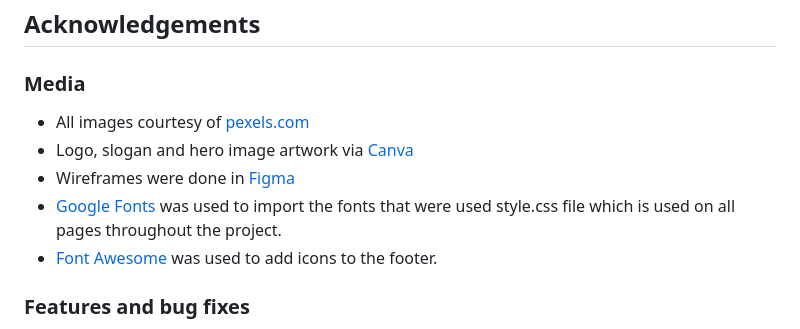
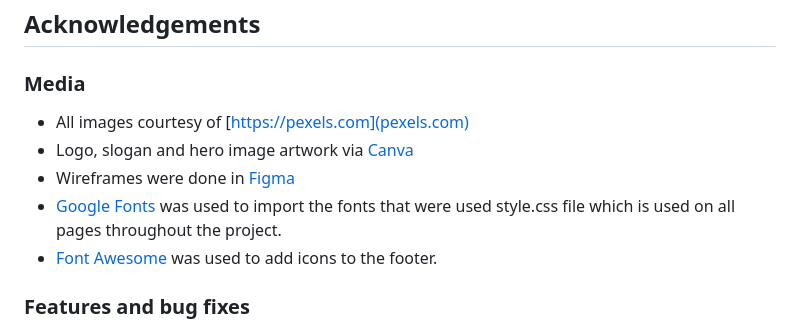
Before and after one commit to h-bails/classifieds, a Markdown page: README.md, the part around the change printed below. Drawn GitHub-style.

Commit message:
Fix links in README.md

```diff
--- a/README.md
+++ b/README.md
@@ -316,11 +317,11 @@ pip install -r requirements.txt
 ## Acknowledgements
 
 ### Media
-- All images courtesy of [pexels.com](pexels.com)
-- Logo, slogan and hero image artwork via [Canva](canva.com)
-- Wireframes were done in [Figma](figma.com)
-- [Google Fonts](fonts.google.com) was used to import the fonts that were used style.css file which is used on all pages throughout the project.
-- [Font Awesome](fontawesome.com) was used to add icons to the footer.
+- All images courtesy of [https://pexels.com](pexels.com)
+- Logo, slogan and hero image artwork via [Canva](https://canva.com)
+- Wireframes were done in [Figma](https://figma.com)
+- [Google Fonts](https://fonts.google.com) was used to import the fonts that were used style.css file which is used on all pages throughout the project.
+- [Font Awesome](https://fontawesome.com) was used to add icons to the footer.
 
 ### Features and bug fixes
 - Thanks to the Code Institute team for this [Django blog walkthrough](https://github.com/Code-Institute-Solutions/Django3blog/), which I was able to use as a base for this project.
```
Also changed, not shown: other parts of README.md (+3 -2 lines).
